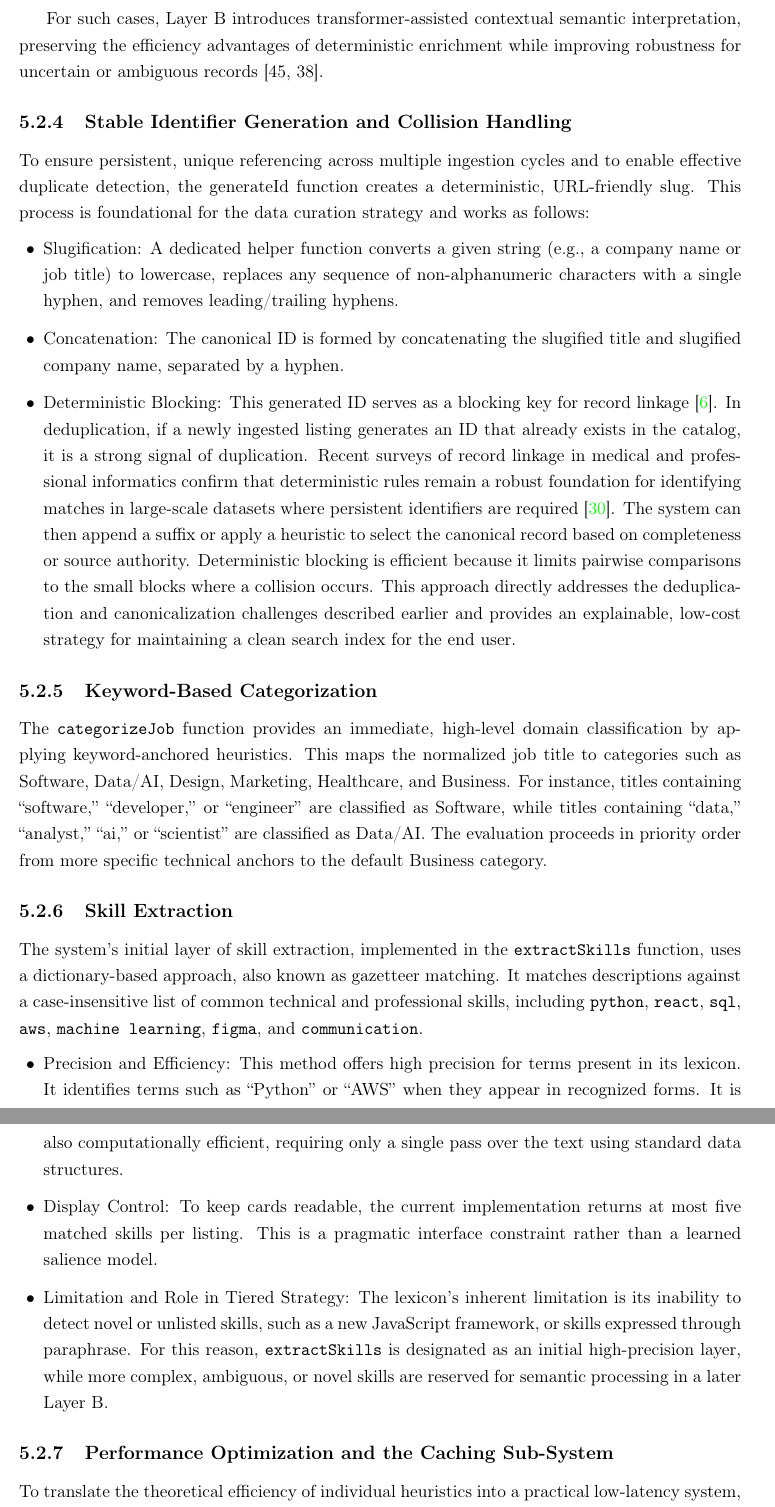
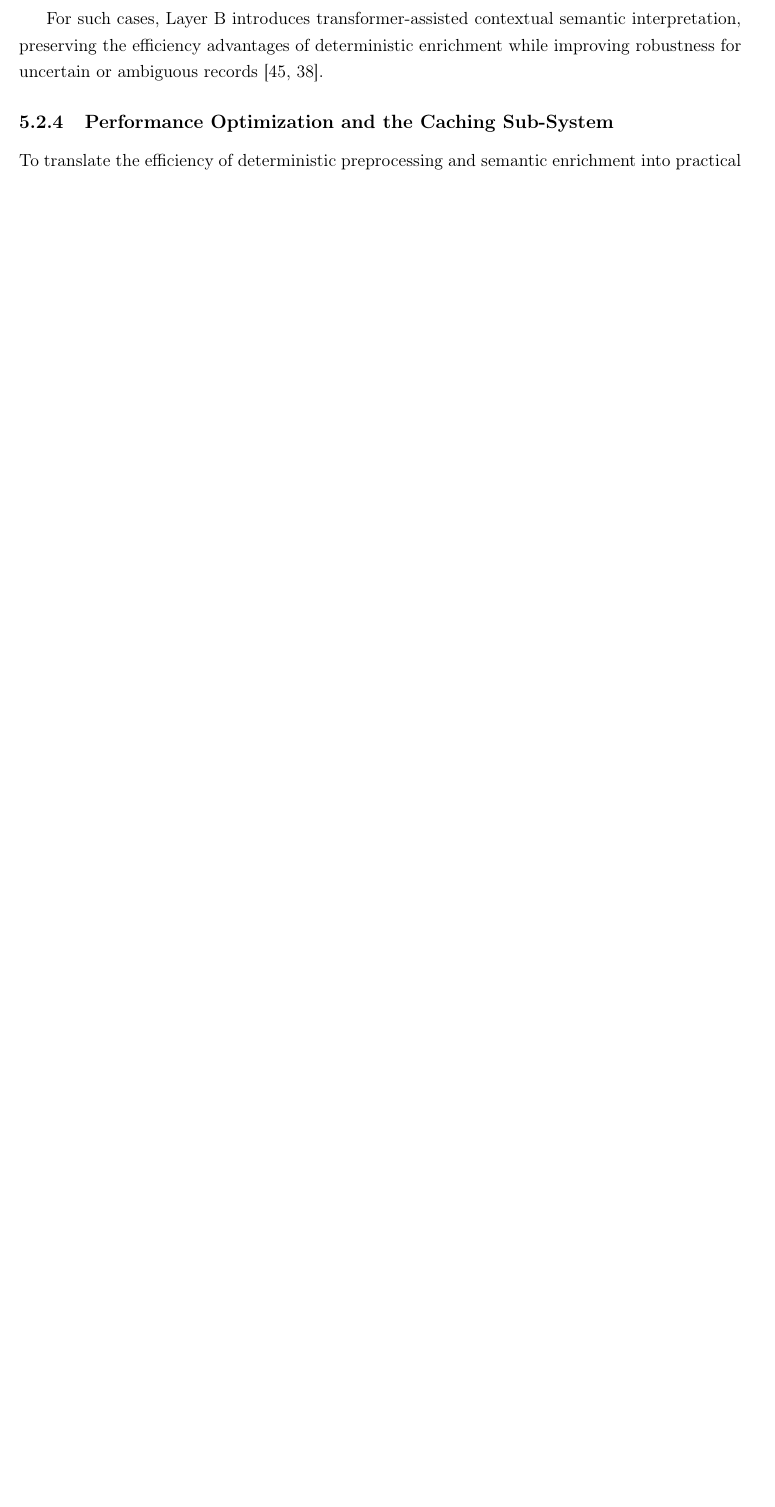
Before and after one commit to muadhbelkacem/c31, a LaTeX thesis (thesis.tex, which reads chapters/chapter5.tex): two parts of pages 56 and 57 of 90 before the commit and part of page 56 of 89 after it, the two joined at a grey line, cut so that both start at the same text, the shorter picture padded with empty space. Compiled offline with pdfLaTeX.

```diff
--- a/chapters/chapter5.tex
+++ b/chapters/chapter5.tex
@@ -156,6 +156,6 @@
 
 For such cases, Layer B introduces transformer-assisted contextual semantic interpretation, preserving the efficiency advantages of deterministic enrichment while improving robustness for uncertain or ambiguous records [45, 38].
 
-\subsection{Stable Identifier Generation and Collision Handling}
-To ensure persistent, unique referencing across multiple ingestion cycles and to enable effective duplicate detection, the generateId function creates a deterministic, URL-friendly slug. This process is foundational for the data curation strategy and works as follows:
+\subsection{Performance Optimization and the Caching Sub-System}
 
+To translate the efficiency of deterministic preprocessing and semantic enrichment into practical frontend responsiveness, the system employs an in-memory caching strategy.
@@ -164,26 +169,8 @@
 
-\item Slugification: A dedicated helper function converts a given string (e.g., a company name or job title) to lowercase, replaces any sequence of non-alphanumeric characters with a single hyphen, and removes leading/trailing hyphens.
+    \item \textbf{Low-Latency Application Responsiveness:} By serving pre-processed structured internship records directly from memory, the system supports responsive frontend interaction for browsing, filtering, and internship exploration. This design avoids repeated execution of computationally heavier semantic processing during ordinary user interaction, preserving practical responsiveness for interactive application use [7].
 
-\item Concatenation: The canonical ID is formed by concatenating the slugified title and slugified company name, separated by a hyphen.
+    \item \textbf{Lightweight Operational Efficiency:} The caching strategy directly supports the lightweight architectural goals of the thesis [38, 53]. Because semantic enrichment is performed during preprocessing rather than repeatedly during frontend interaction, the system avoids unnecessary repeated inference cost, excess CPU utilization, and dependence on external cloud-based semantic processing services. This design aligns with the thesis objective of achieving meaningful semantic enrichment while remaining computationally practical on commodity hardware.
 
-\item Deterministic Blocking: This generated ID serves as a blocking key for record linkage~\cite{christen2012data}. In deduplication, if a newly ingested listing generates an ID that already exists in the catalog, it is a strong signal of duplication. Recent surveys of record linkage in medical and professional informatics confirm that deterministic rules remain a robust foundation for identifying matches in large-scale datasets where persistent identifiers are required~\cite{sariyar2026record}. The system can then append a suffix or apply a heuristic to select the canonical record based on completeness or source authority. Deterministic blocking is efficient because it limits pairwise comparisons to the small blocks where a collision occurs. This approach directly addresses the deduplication and canonicalization challenges described earlier and provides an explainable, low-cost strategy for maintaining a clean search index for the end user.
+    \item \textbf{Cache Lifecycle Management:} Cache invalidation is coupled to the underlying data refresh cycle, ensuring that processed internship records remain synchronized with updated source datasets while preserving operational efficiency. This provides a predictable and explainable caching lifecycle without introducing unnecessary architectural complexity.
+\end{itemize}
 
-\end{itemize}
-\subsection{Keyword-Based Categorization}
-The \texttt{categorizeJob} function provides an immediate, high-level domain classification by applying keyword-anchored heuristics. This maps the normalized job title to categories such as Software, Data/AI, Design, Marketing, Healthcare, and Business. For instance, titles containing ``software,'' ``developer,'' or ``engineer'' are classified as Software, while titles containing ``data,'' ``analyst,'' ``ai,'' or ``scientist'' are classified as Data/AI. The evaluation proceeds in priority order from more specific technical anchors to the default Business category.
-
-\subsection{Skill Extraction}
-The system's initial layer of skill extraction, implemented in the \texttt{extractSkills} function, uses a dictionary-based approach, also known as gazetteer matching. It matches descriptions against a case-insensitive list of common technical and professional skills, including \texttt{python}, \texttt{react}, \texttt{sql}, \texttt{aws}, \texttt{machine learning}, \texttt{figma}, and \texttt{communication}.
-
-
-\begin{itemize}[leftmargin=1.4em,itemsep=0.25em,topsep=0.25em]
-
-\item Precision and Efficiency: This method offers high precision for terms present in its lexicon. It identifies terms such as ``Python'' or ``AWS'' when they appear in recognized forms. It is also computationally efficient, requiring only a single pass over the text using standard data structures.
-
-\item Display Control: To keep cards readable, the current implementation returns at most five matched skills per listing. This is a pragmatic interface constraint rather than a learned salience model.
-
-\item Limitation and Role in Tiered Strategy: The lexicon's inherent limitation is its inability to detect novel or unlisted skills, such as a new JavaScript framework, or skills expressed through paraphrase. For this reason, \texttt{extractSkills} is designated as an initial high-precision layer, while more complex, ambiguous, or novel skills are reserved for semantic processing in a later Layer B.
-
-\end{itemize}
-\subsection{Performance Optimization and the Caching Sub-System}
-To translate the theoretical efficiency of individual heuristics into a practical low-latency system, the pipeline uses an in-memory caching strategy. After an internship listing has passed through validation, cleaning, and enrichment, the fully structured Internship object is placed into a server-side in-memory cache. The data.ts module acts as the sole data-access interface, first checking the cache for requested data before falling back to slower re-processing from the JSON file. This strategy has important implications for the system's performance profile:
```
Also changed, not shown: chapters/chapter5.tex (17 more changed lines).
